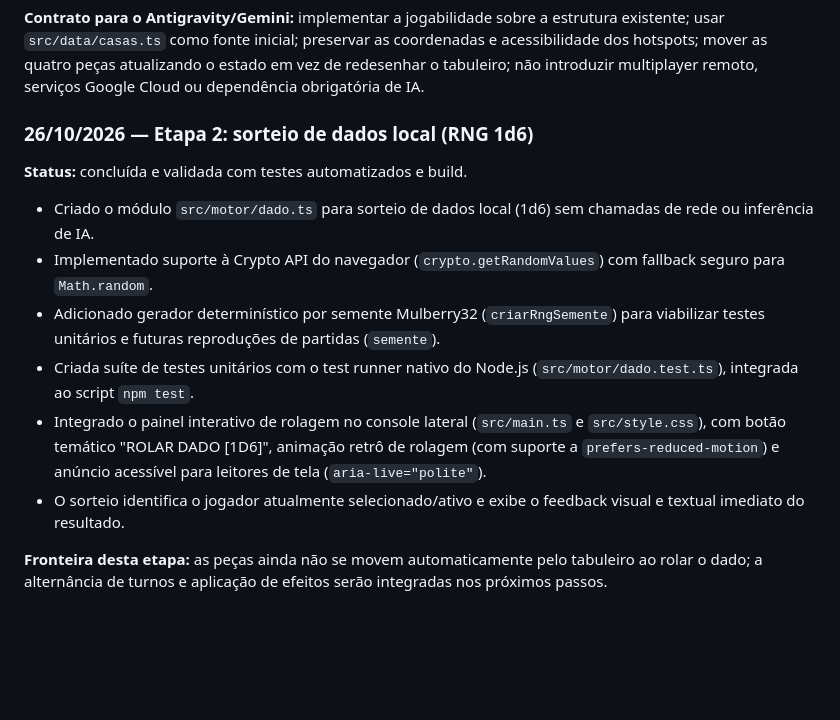
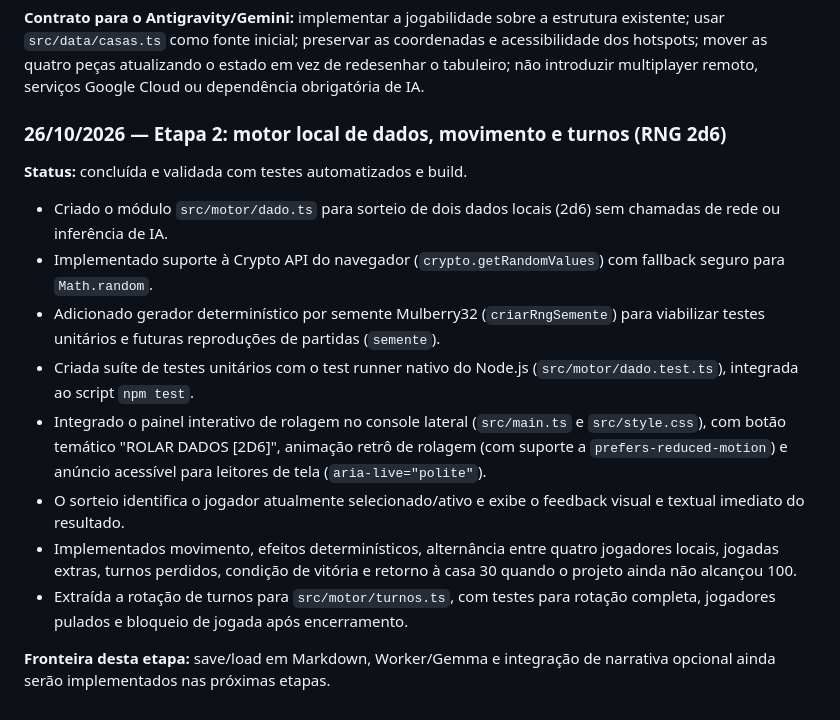
Before and after one commit to jrpasolini/retro-ghost-85, a Markdown page: ESTRUTURA.md, the part around the change. GitHub-like rendering; blank space fills up the shorter version.

```diff
--- a/ESTRUTURA.md
+++ b/ESTRUTURA.md
@@ -415,15 +415,17 @@ fica preso na 39 e precisa de mais uma volta (reviravolta, não derrota).
 
 **Contrato para o Antigravity/Gemini:** implementar a jogabilidade sobre a estrutura existente; usar `src/data/casas.ts` como fonte inicial; preservar as coordenadas e acessibilidade dos hotspots; mover as quatro peças atualizando o estado em vez de redesenhar o tabuleiro; não introduzir multiplayer remoto, serviços Google Cloud ou dependência obrigatória de IA.
 
-### 26/10/2026 — Etapa 2: sorteio de dados local (RNG 1d6)
+### 26/10/2026 — Etapa 2: motor local de dados, movimento e turnos (RNG 2d6)
 
 **Status:** concluída e validada com testes automatizados e build.
 
-- Criado o módulo `src/motor/dado.ts` para sorteio de dados local (1d6) sem chamadas de rede ou inferência de IA.
+- Criado o módulo `src/motor/dado.ts` para sorteio de dois dados locais (2d6) sem chamadas de rede ou inferência de IA.
 - Implementado suporte à Crypto API do navegador (`crypto.getRandomValues`) com fallback seguro para `Math.random`.
 - Adicionado gerador determinístico por semente Mulberry32 (`criarRngSemente`) para viabilizar testes unitários e futuras reproduções de partidas (`semente`).
 - Criada suíte de testes unitários com o test runner nativo do Node.js (`src/motor/dado.test.ts`), integrada ao script `npm test`.
-- Integrado o painel interativo de rolagem no console lateral (`src/main.ts` e `src/style.css`), com botão temático "ROLAR DADO [1D6]", animação retrô de rolagem (com suporte a `prefers-reduced-motion`) e anúncio acessível para leitores de tela (`aria-live="polite"`).
+- Integrado o painel interativo de rolagem no console lateral (`src/main.ts` e `src/style.css`), com botão temático "ROLAR DADOS [2D6]", animação retrô de rolagem (com suporte a `prefers-reduced-motion`) e anúncio acessível para leitores de tela (`aria-live="polite"`).
 - O sorteio identifica o jogador atualmente selecionado/ativo e exibe o feedback visual e textual imediato do resultado.
+- Implementados movimento, efeitos determinísticos, alternância entre quatro jogadores locais, jogadas extras, turnos perdidos, condição de vitória e retorno à casa 30 quando o projeto ainda não alcançou 100.
+- Extraída a rotação de turnos para `src/motor/turnos.ts`, com testes para rotação completa, jogadores pulados e bloqueio de jogada após encerramento.
 
-**Fronteira desta etapa:** as peças ainda não se movem automaticamente pelo tabuleiro ao rolar o dado; a alternância de turnos e aplicação de efeitos serão integradas nos próximos passos.
+**Fronteira desta etapa:** save/load em Markdown, Worker/Gemma e integração de narrativa opcional ainda serão implementados nas próximas etapas.
```
